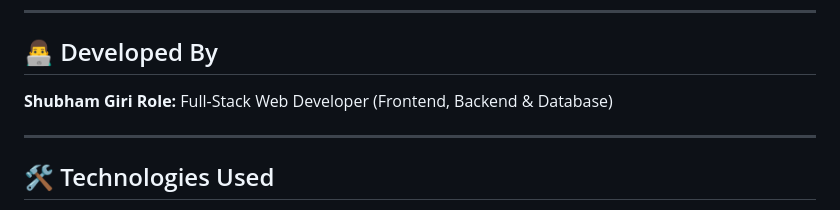
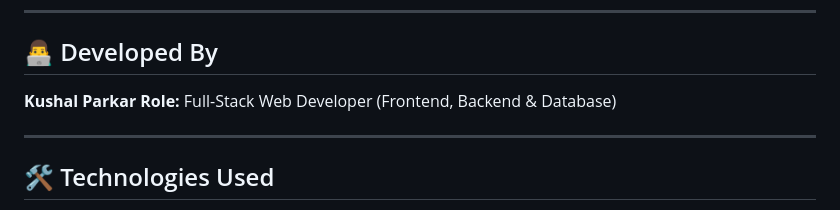
Before and after one commit to KushalParkar/online-banking-system, a Markdown page: online-banking-system-main/README.md, the part around the change. Drawn GitHub-style.

```diff
--- a/online-banking-system-main/README.md
+++ b/online-banking-system-main/README.md
@@ -14,7 +14,7 @@ The core idea of the project is to allow users with minor accounts to upgrade th
 
 ## 👨‍💻 Developed By
 
-**Shubham Giri**
+**Kushal Parkar**
 **Role:** Full-Stack Web Developer (Frontend, Backend & Database)
 
 ---
```
